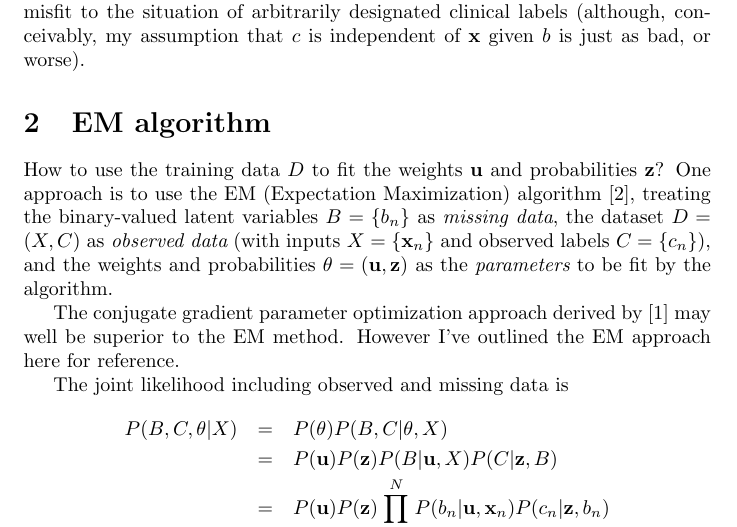
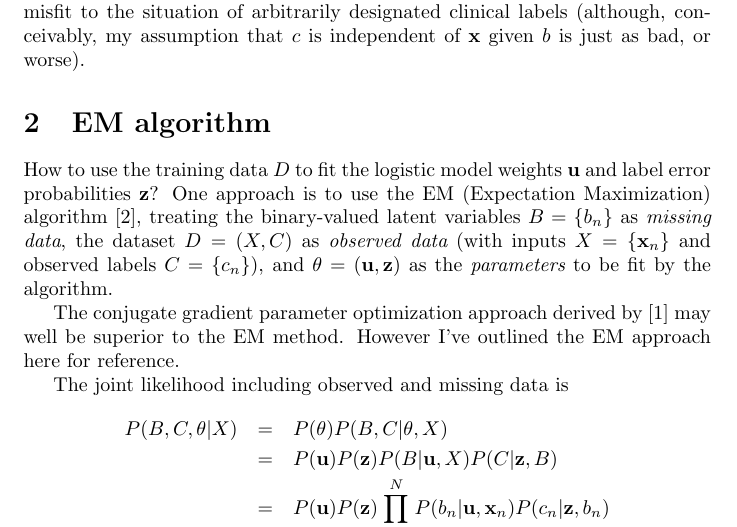
Before and after one commit to ihh/noisy-logit, a LaTeX document (paper.tex): part of page 2 of 4, cut so that both start at the same text. Compiled offline with pdfLaTeX.

Commit message:
tinkering

```diff
--- a/paper.tex
+++ b/paper.tex
@@ -78,12 +78,12 @@ logistic regression seems like a possible misfit to the situation of arbitrarily
 
 \section{EM algorithm}
 
-How to use the training data $\dataset$ to fit the weights $\weights$ and probabilities $\labelerrprobs$?
+How to use the training data $\dataset$ to fit the logistic model weights $\weights$ and label error probabilities $\labelerrprobs$?
 One approach is to use the EM (Expectation Maximization) algorithm \cite{DempsterLairdRubin77},
 treating the binary-valued latent variables $\missing = \datasubset{\binlabel}$ as {\em missing data},
 the dataset $\dataset = (\allrealdata,\allcatlabels)$ as {\em observed data}
 (with inputs $\allrealdata = \datasubset{\realdata}$ and observed labels $\allcatlabels = \datasubset{\catlabel}$),
-and the weights and probabilities $\emparams = (\weights,\labelerrprobs)$ as the {\em parameters} to be fit by the algorithm.
+and $\emparams = (\weights,\labelerrprobs)$ as the {\em parameters} to be fit by the algorithm.
 
 The conjugate gradient parameter optimization approach
 derived by \cite{BootkrajangKaban2012} may well be superior to the EM method.
```
Also changed, not shown: paper.pdf.
